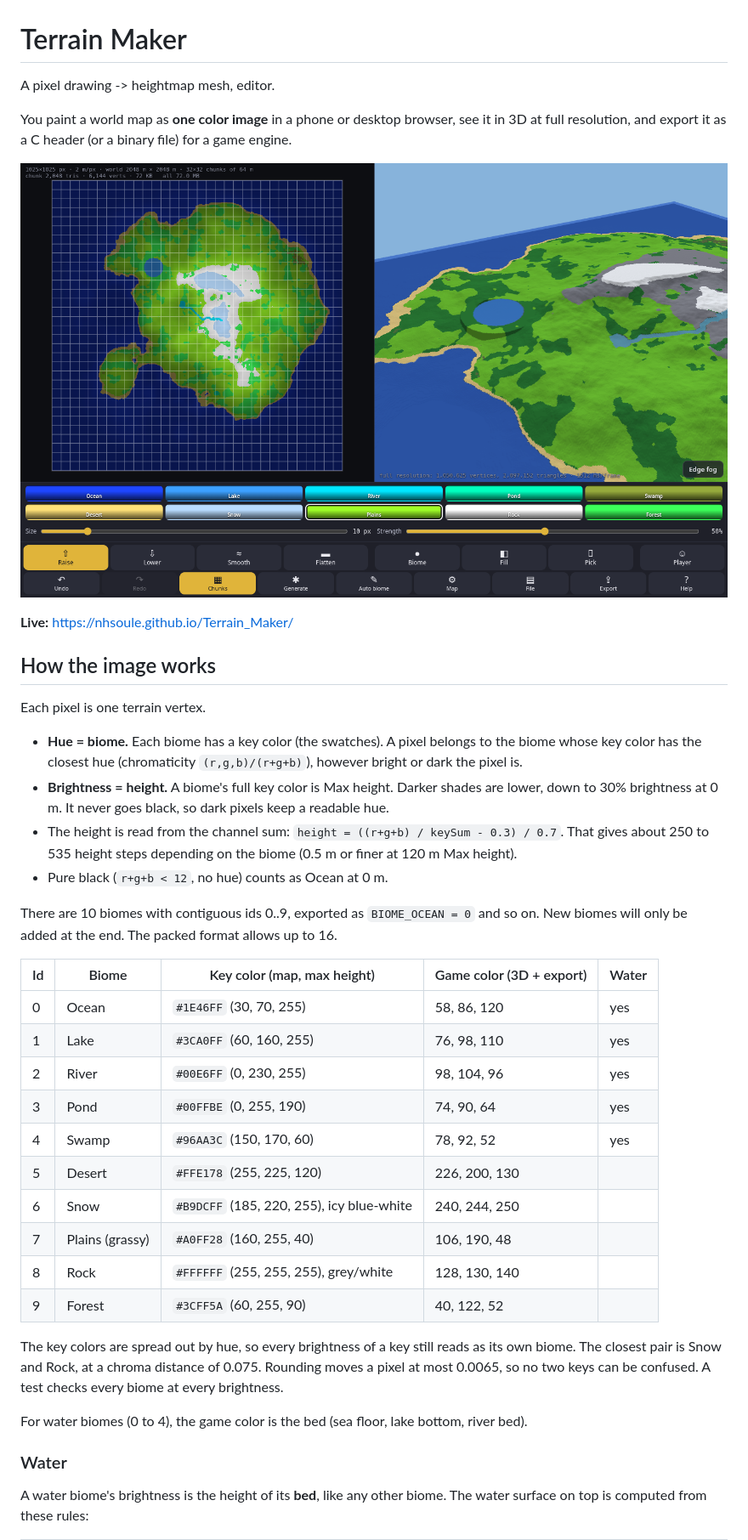
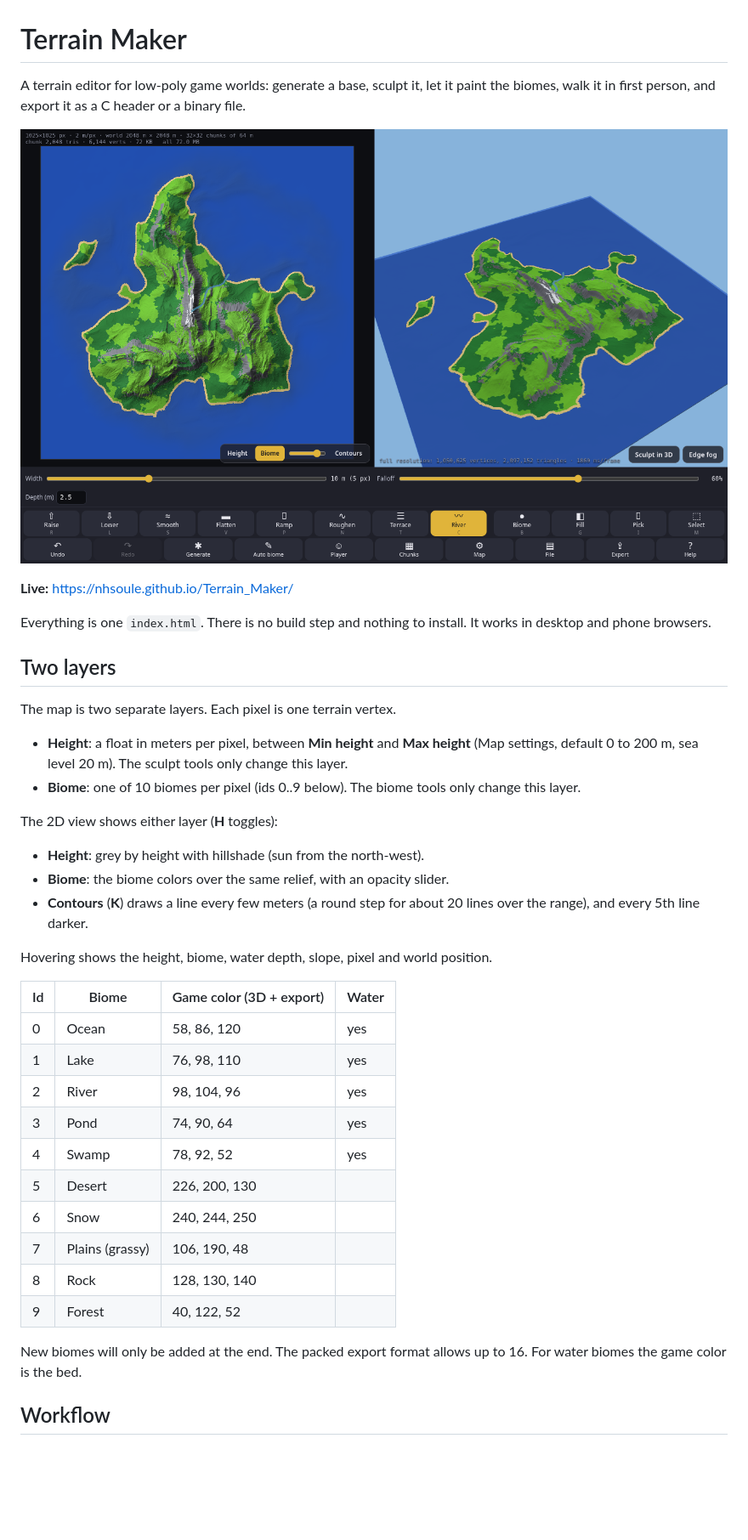
Before and after one commit to nhsoule/Terrain_Maker, a Markdown page: README.md, the part around the change printed below. Shown: that part at 85% size. Drawn GitHub-style; pictures changed too: screenshot.png; blank space fills up the shorter version.

Commit message:
Two-layer editor: sculpt tools, generator with erosion, auto biome, auto ocean, project and PNG files

```diff
--- a/README.md
+++ b/README.md
@@ -1,42 +1,41 @@
 # Terrain Maker
 
-A pixel drawing -> heightmap mesh, editor.
-
-You paint a world map as **one color image** in a phone or desktop browser, see it in 3D at full resolution, and export it as a C header (or a binary file) for a game engine.
+A terrain editor for low-poly game worlds: generate a base, sculpt it, let it paint the biomes, walk it in first person, and export it as a C header or a binary file.
 
 ![Terrain Maker](screenshot.png)
 
 **Live:** https://nhsoule.github.io/Terrain_Maker/
 
-## How the image works
+Everything is one `index.html`. There is no build step and nothing to install. It works in desktop and phone browsers.
 
-Each pixel is one terrain vertex.
+## Two layers
 
-- **Hue = biome.** Each biome has a key color (the swatches). A pixel belongs to the biome whose key color has the closest hue (chromaticity `(r,g,b)/(r+g+b)`), however bright or dark the pixel is.
-- **Brightness = height.** A biome's full key color is Max height. Darker shades are lower, down to 30% brightness at 0 m. It never goes black, so dark pixels keep a readable hue.
-- The height is read from the channel sum: `height = ((r+g+b) / keySum - 0.3) / 0.7`. That gives about 250 to 535 height steps depending on the biome (0.5 m or finer at 120 m Max height).
-- Pure black (`r+g+b < 12`, no hue) counts as Ocean at 0 m.
+The map is two separate layers. Each pixel is one terrain vertex.
 
-There are 10 biomes with contiguous ids 0..9, exported as `BIOME_OCEAN = 0` and so on. New biomes will only be added at the end. The packed format allows up to 16.
+- **Height**: a float in meters per pixel, between **Min height** and **Max height** (Map settings, default 0 to 200 m, sea level 20 m). The sculpt tools only change this layer.
+- **Biome**: one of 10 biomes per pixel (ids 0..9 below). The biome tools only change this layer.
 
-| Id | Biome | Key color (map, max height) | Game color (3D + export) | Water |
-|---|---|---|---|---|
-| 0 | Ocean  | `#1E46FF` (30, 70, 255)   | 58, 86, 120   | yes |
-| 1 | Lake   | `#3CA0FF` (60, 160, 255)  | 76, 98, 110   | yes |
-| 2 | River  | `#00E6FF` (0, 230, 255)   | 98, 104, 96   | yes |
-| 3 | Pond   | `#00FFBE` (0, 255, 190)   | 74, 90, 64    | yes |
-| 4 | Swamp  | `#96AA3C` (150, 170, 60)  | 78, 92, 52    | yes |
-| 5 | Desert | `#FFE178` (255, 225, 120) | 226, 200, 130 | |
-| 6 | Snow   | `#B9DCFF` (185, 220, 255), icy blue-white | 240, 244, 250 | |
-| 7 | Plains (grassy) | `#A0FF28` (160, 255, 40) | 106, 190, 48 | |
-| 8 | Rock   | `#FFFFFF` (255, 255, 255), grey/white | 128, 130, 140 | |
-| 9 | Forest | `#3CFF5A` (60, 255, 90)  | 40, 122, 52   | |
+The 2D view shows either layer (**H** toggles):
+- **Height**: grey by height with hillshade (sun from the north-west).
+- **Biome**: the biome colors over the same relief, with an opacity slider.
+- **Contours** (**K**) draws a line every few meters (a round step for about 20 lines over the range), and every 5th line darker.
 
-The key colors are spread out by hue, so every brightness of a key still reads as its own biome. The closest pair is Snow and Rock, at a chroma distance of 0.075. Rounding moves a pixel at most 0.0065, so no two keys can be confused. A test checks every biome at every brightness.
+Hovering shows the height, biome, water depth, slope, pixel and world position.
 
-For water biomes (0 to 4), the game color is the bed (sea floor, lake bottom, river bed).
+| Id | Biome | Game color (3D + export) | Water |
+|---|---|---|---|
+| 0 | Ocean  | 58, 86, 120   | yes |
+| 1 | Lake   | 76, 98, 110   | yes |
+| 2 | River  | 98, 104, 96   | yes |
+| 3 | Pond   | 74, 90, 64    | yes |
+| 4 | Swamp  | 78, 92, 52    | yes |
+| 5 | Desert | 226, 200, 130 | |
+| 6 | Snow   | 240, 244, 250 | |
+| 7 | Plains (grassy) | 106, 190, 48 | |
+| 8 | Rock   | 128, 130, 140 | |
+| 9 | Forest | 40, 122, 52   | |
 
-### Water
+New biomes will only be added at the end. The packed export format allows up to 16. For water biomes the game color is the bed.
 
-A water biome's brightness is the height of its **bed**, like any other biome. The water surface on top is computed from these rules:
+## Workflow
 
```
Also changed, not shown: other parts of README.md (+141 -52 lines), screenshot_fp.png, 1 other file.
